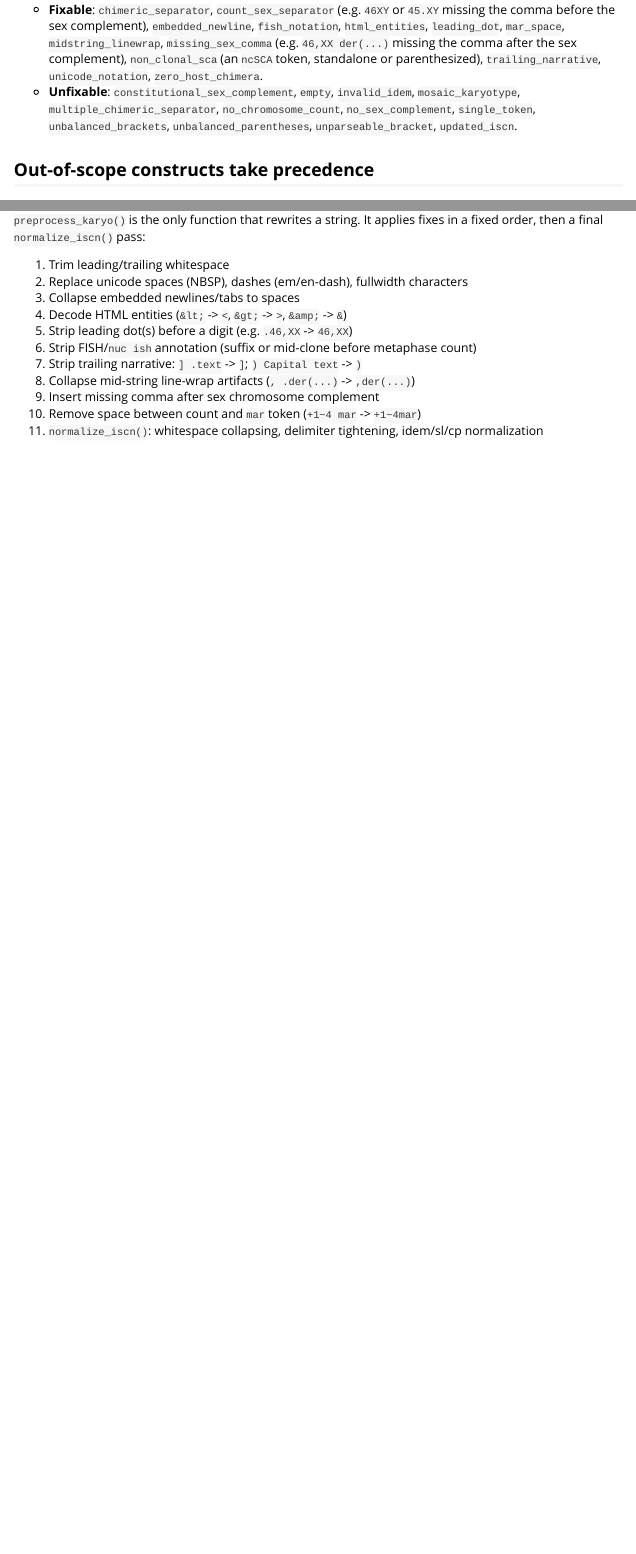
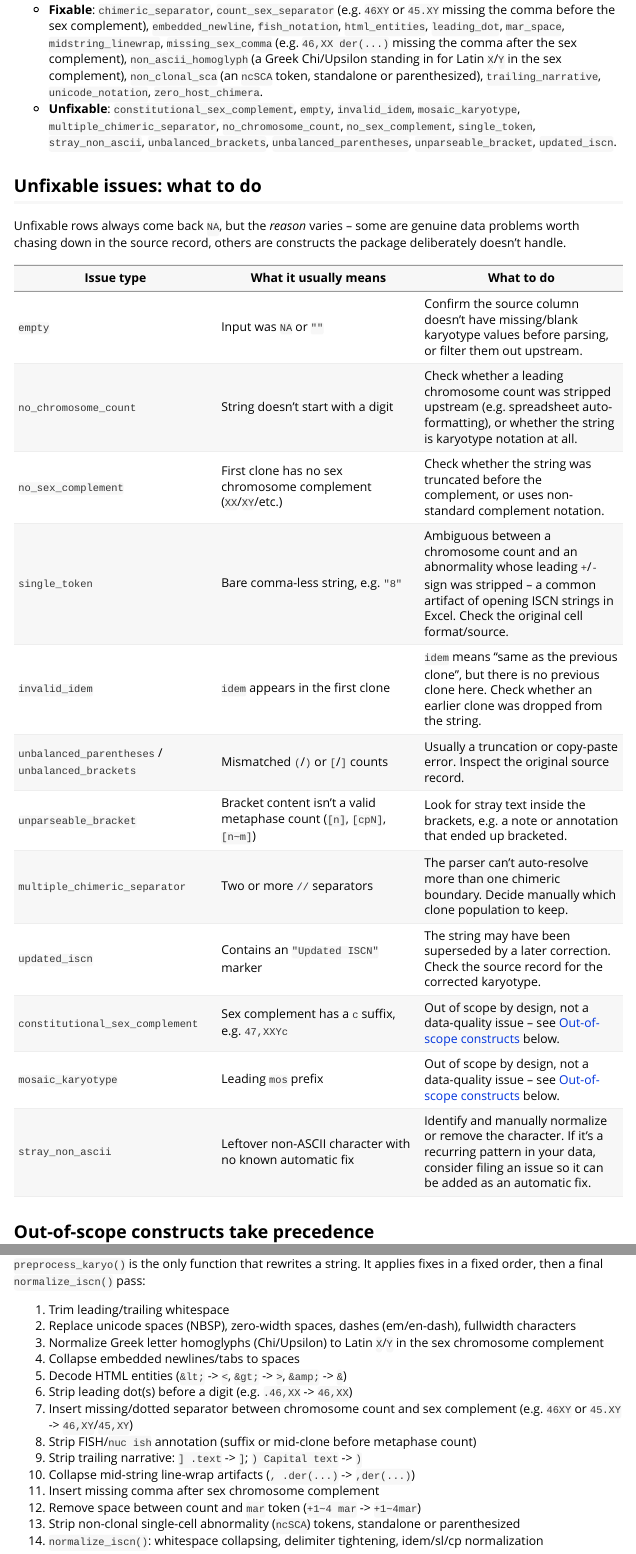
Before and after one commit to lucalanino/karyoparser, an R Markdown document (vignettes/data-cleaning.Rmd): the page in a window 1100 px wide, from 540 px down, and a second part further down, joined at a grey line. Rendered offline with R 4.5, knitr and Pandoc, with nearby package versions; some code elsewhere in the file could not run offline.

Commit message:
docs: move error/issue-type narrative from roxygen into data-cleaning vignette
Trims check_karyo()/preprocess_karyo()/parse_karyo() roxygen to reference
material (params, return shape, bare issue-type catalog) and links to
vignette("data-cleaning") for the "why"/"how to fix" narrative, removing
duplication between the two. Also fixes staleness in the vignette (missing
non_ascii_homoglyph/stray_non_ascii and three pipeline steps) and adds a
per-issue-type troubleshooting table for unfixable rows.

Co-Authored-By: Claude Sonnet 5 <noreply@anthropic.com>

```diff
--- a/vignettes/data-cleaning.Rmd
+++ b/vignettes/data-cleaning.Rmd
@@ -44,13 +44,36 @@ type -- unfixable types first (alphabetical), then fixable types
   `45.XY` missing the comma before the sex complement), `embedded_newline`,
   `fish_notation`, `html_entities`, `leading_dot`, `mar_space`,
   `midstring_linewrap`, `missing_sex_comma` (e.g. `46,XX der(...)` missing the
-  comma after the sex complement), `non_clonal_sca` (an `ncSCA` token,
-  standalone or parenthesized), `trailing_narrative`, `unicode_notation`,
-  `zero_host_chimera`.
+  comma after the sex complement), `non_ascii_homoglyph` (a Greek Chi/Upsilon
+  standing in for Latin `X`/`Y` in the sex complement), `non_clonal_sca` (an
+  `ncSCA` token, standalone or parenthesized), `trailing_narrative`,
+  `unicode_notation`, `zero_host_chimera`.
 - **Unfixable**: `constitutional_sex_complement`, `empty`, `invalid_idem`,
   `mosaic_karyotype`, `multiple_chimeric_separator`, `no_chromosome_count`,
-  `no_sex_complement`, `single_token`, `unbalanced_brackets`,
-  `unbalanced_parentheses`, `unparseable_bracket`, `updated_iscn`.
+  `no_sex_complement`, `single_token`, `stray_non_ascii`,
+  `unbalanced_brackets`, `unbalanced_parentheses`, `unparseable_bracket`,
+  `updated_iscn`.
+
+## Unfixable issues: what to do
+
+Unfixable rows always come back `NA`, but the *reason* varies -- some are
+genuine data problems worth chasing down in the source record, others are
+constructs the package deliberately doesn't handle.
+
+| Issue type | What it usually means | What to do |
+|---|---|---|
+| `empty` | Input was `NA` or `""` | Confirm the source column doesn't have missing/blank karyotype values before parsing, or filter them out upstream. |
+| `no_chromosome_count` | String doesn't start with a digit | Check whether a leading chromosome count was stripped upstream (e.g. spreadsheet auto-formatting), or whether the string is karyotype notation at all. |
+| `no_sex_complement` | First clone has no sex chromosome complement (`XX`/`XY`/etc.) | Check whether the string was truncated before the complement, or uses non-standard complement notation. |
+| `single_token` | Bare comma-less string, e.g. `"8"` | Ambiguous between a chromosome count and an abnormality whose leading `+`/`-` sign was stripped -- a common artifact of opening ISCN strings in Excel. Check the original cell format/source. |
+| `invalid_idem` | `idem` appears in the first clone | `idem` means "same as the previous clone", but there is no previous clone here. Check whether an earlier clone was dropped from the string. |
+| `unbalanced_parentheses` / `unbalanced_brackets` | Mismatched `(`/`)` or `[`/`]` counts | Usually a truncation or copy-paste error. Inspect the original source record. |
+| `unparseable_bracket` | Bracket content isn't a valid metaphase count (`[n]`, `[cpN]`, `[n~m]`) | Look for stray text inside the brackets, e.g. a note or annotation that ended up bracketed. |
+| `multiple_chimeric_separator` | Two or more `//` separators | The parser can't auto-resolve more than one chimeric boundary. Decide manually which clone population to keep. |
+| `updated_iscn` | Contains an `"Updated ISCN"` marker | The string may have been superseded by a later correction. Check the source record for the corrected karyotype. |
+| `constitutional_sex_complement` | Sex complement has a `c` suffix, e.g. `47,XXYc` | Out of scope by design, not a data-quality issue -- see [Out-of-scope constructs](#out-of-scope-constructs-take-precedence) below. |
+| `mosaic_karyotype` | Leading `mos` prefix | Out of scope by design, not a data-quality issue -- see [Out-of-scope constructs](#out-of-scope-constructs-take-precedence) below. |
+| `stray_non_ascii` | Leftover non-ASCII character with no known automatic fix | Identify and manually normalize or remove the character. If it's a recurring pattern in your data, consider filing an issue so it can be added as an automatic fix. |
 
 ## Out-of-scope constructs take precedence
 
@@ -95,14 +118,21 @@ preprocess_karyo(c("ncSCA[4]/46,XY[11]", "46,XX(ncSCA)[1]//46,XY[19]"))
 fixes in a fixed order, then a final `normalize_iscn()` pass:
 
 1. Trim leading/trailing whitespace
-2. Replace unicode spaces (NBSP), dashes (em/en-dash), fullwidth characters
-3. Collapse embedded newlines/tabs to spaces
-4. Decode HTML entities (`&lt;` -> `<`, `&gt;` -> `>`, `&amp;` -> `&`)
-5. Strip leading dot(s) before a digit (e.g. `.46,XX` -> `46,XX`)
-6. Strip FISH/`nuc ish` annotation (suffix or mid-clone before metaphase count)
-7. Strip trailing narrative: `] .text` -> `]`; `) Capital text` -> `)`
-8. Collapse mid-string line-wrap artifacts (`, .der(...)` -> `,der(...)`)
-9. Insert missing comma after sex chromosome complement
-10. Remove space between count and `mar` token (`+1~4 mar` -> `+1~4mar`)
-11. `normalize_iscn()`: whitespace collapsing, delimiter tightening,
+2. Replace unicode spaces (NBSP), zero-width spaces, dashes (em/en-dash),
+   fullwidth characters
+3. Normalize Greek letter homoglyphs (Chi/Upsilon) to Latin `X`/`Y` in the
+   sex chromosome complement
+4. Collapse embedded newlines/tabs to spaces
+5. Decode HTML entities (`&lt;` -> `<`, `&gt;` -> `>`, `&amp;` -> `&`)
+6. Strip leading dot(s) before a digit (e.g. `.46,XX` -> `46,XX`)
+7. Insert missing/dotted separator between chromosome count and sex
+   complement (e.g. `46XY` or `45.XY` -> `46,XY`/`45,XY`)
+8. Strip FISH/`nuc ish` annotation (suffix or mid-clone before metaphase count)
+9. Strip trailing narrative: `] .text` -> `]`; `) Capital text` -> `)`
+10. Collapse mid-string line-wrap artifacts (`, .der(...)` -> `,der(...)`)
+11. Insert missing comma after sex chromosome complement
+12. Remove space between count and `mar` token (`+1~4 mar` -> `+1~4mar`)
+13. Strip non-clonal single-cell abnormality (`ncSCA`) tokens, standalone or
+    parenthesized
+14. `normalize_iscn()`: whitespace collapsing, delimiter tightening,
     idem/sl/cp normalization
```
Also changed, not shown: R/check_karyo.R (+9 -25 lines), R/parse_karyo.R (+1 -0 lines), R/preprocess_karyo.R (+12 -30 lines), .claude/TODO.md, vignettes/data-cleaning.Rmd (3 more changed lines), 3 other files.
